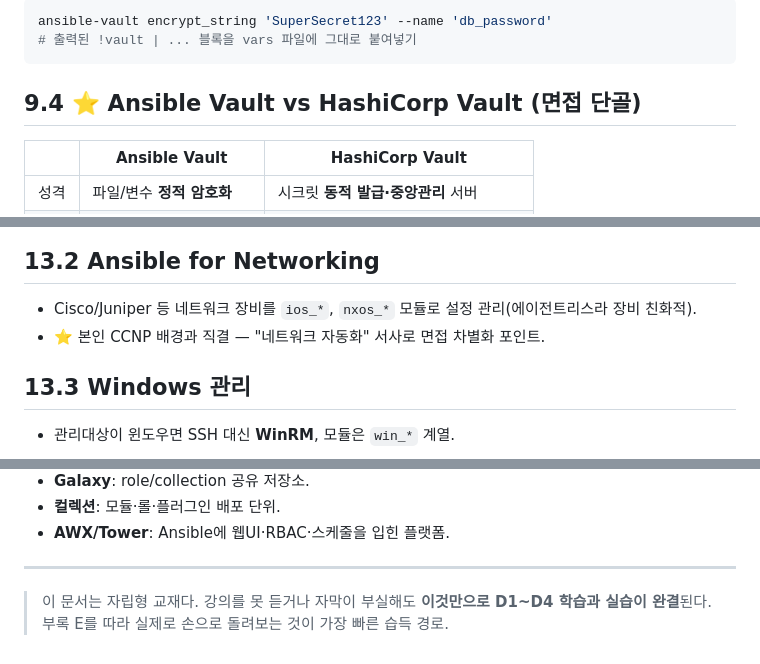
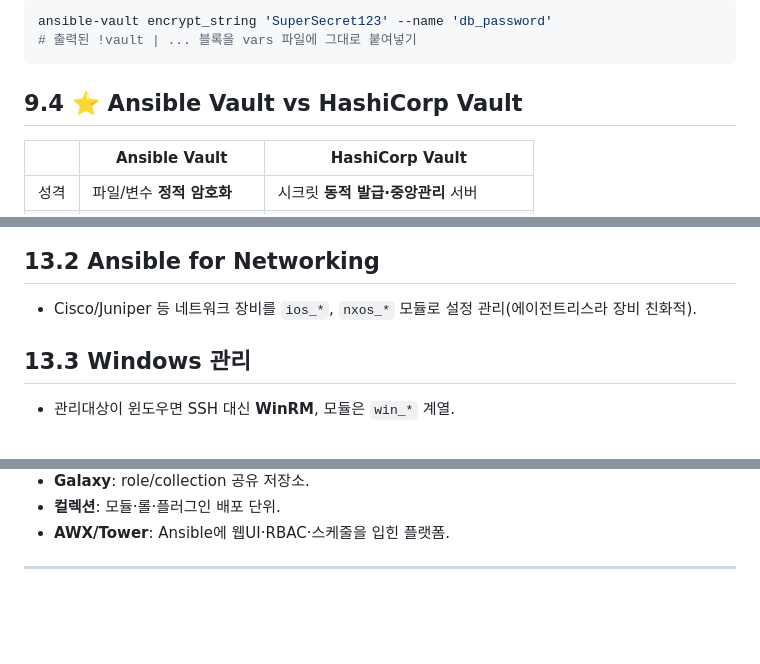
Before and after one commit to sungyoonjeong/devops-portfolio, a Markdown page: ansible/ANSIBLE_STUDY.md, 3 parts joined by grey strips. Drawn GitHub-style; blank space fills up the shorter version.

````diff
--- a/ansible/ANSIBLE_STUDY.md
+++ b/ansible/ANSIBLE_STUDY.md
@@ -594,7 +594,7 @@ ansible-vault encrypt_string 'SuperSecret123' --name 'db_password'
 # 출력된 !vault | ... 블록을 vars 파일에 그대로 붙여넣기
 ```
 
-## 9.4 ⭐ Ansible Vault vs HashiCorp Vault (면접 단골)
+## 9.4 ⭐ Ansible Vault vs HashiCorp Vault
 
 | | **Ansible Vault** | **HashiCorp Vault** |
 |--|-------------------|---------------------|
@@ -701,7 +701,6 @@ CLI Ansible에 **웹 UI·권한관리·스케줄·API·로그**를 입힌 것. T
 ## 13.2 Ansible for Networking
 
 - Cisco/Juniper 등 네트워크 장비를 `ios_*`, `nxos_*` 모듈로 설정 관리(에이전트리스라 장비 친화적).
-- ⭐ 본인 CCNP 배경과 직결 — "네트워크 자동화" 서사로 면접 차별화 포인트.
 
 ## 13.3 Windows 관리
 
@@ -1013,5 +992,3 @@ ansible-playbook site.yml -K --ask-vault-pass
 - **AWX/Tower**: Ansible에 웹UI·RBAC·스케줄을 입힌 플랫폼.
 
 ---
-
-> 이 문서는 자립형 교재다. 강의를 못 듣거나 자막이 부실해도 **이것만으로 D1~D4 학습과 실습이 완결**된다. 부록 E를 따라 실제로 손으로 돌려보는 것이 가장 빠른 습득 경로.
````
Also changed, not shown: other parts of ansible/ANSIBLE_STUDY.md (+3 -23 lines).
